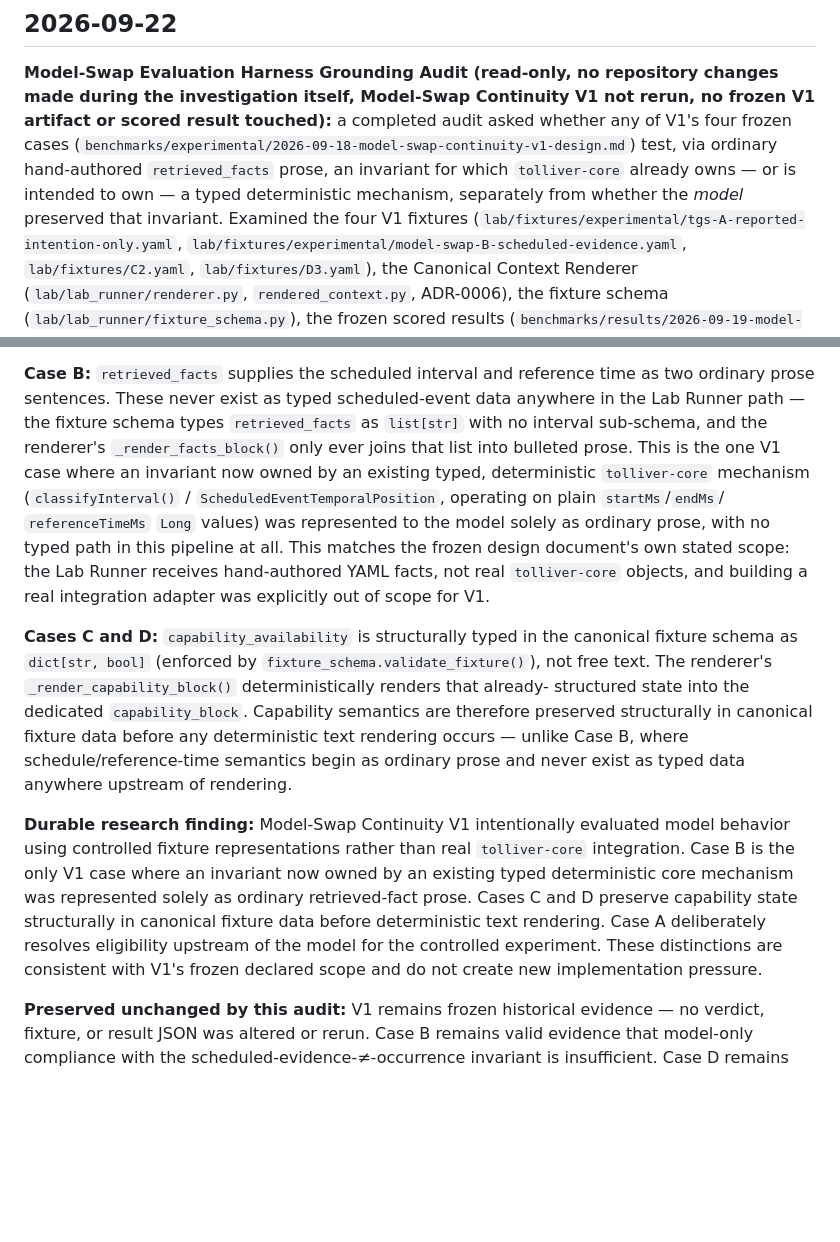
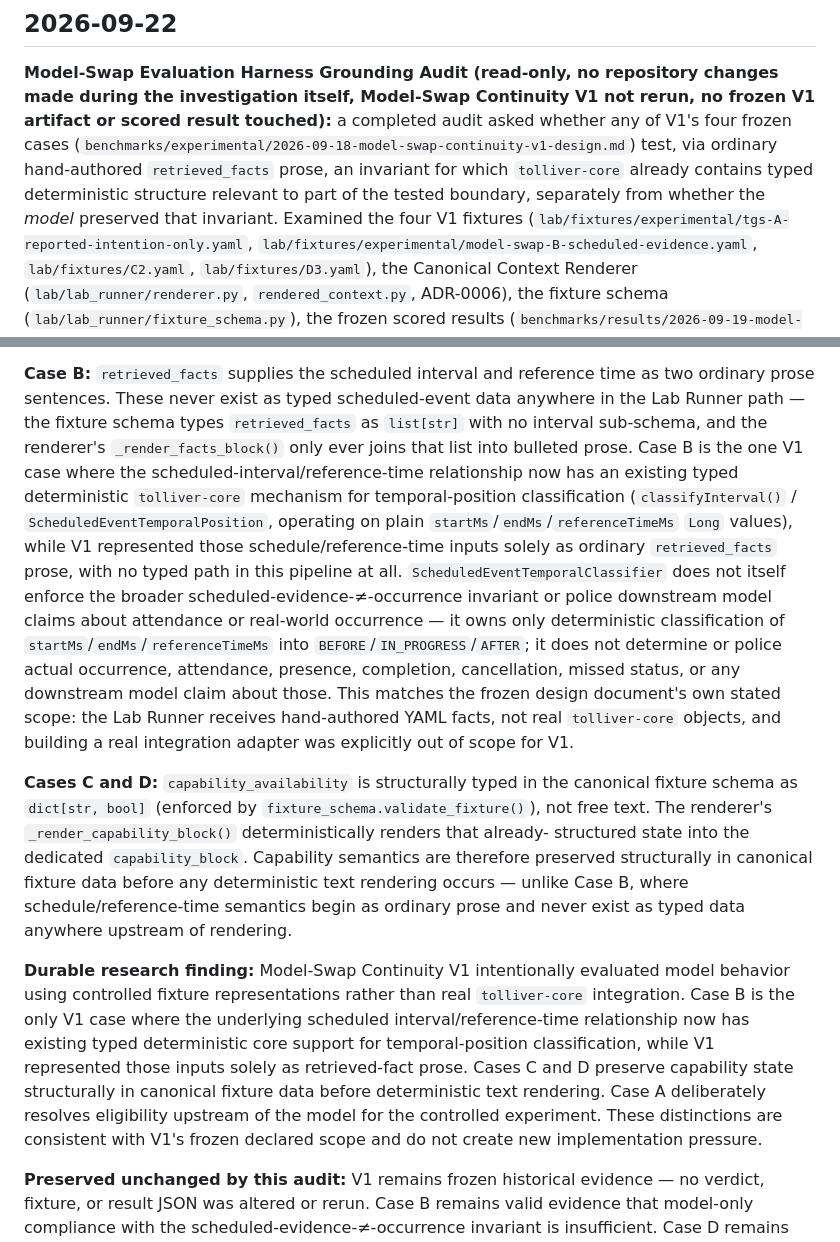
Before and after one commit to Patevan9/scout-ai-research, a Markdown page: RESEARCH_LOG.md, 2 parts joined by grey strips. Drawn GitHub-style; blank space fills up the shorter version.

Commit message:
Correct scope of ScheduledEventTemporalClassifier wording in audit entry
The 2026-09-22 Grounding Audit entry overstated what
ScheduledEventTemporalClassifier owns. It classifies startMs/endMs/
referenceTimeMs into BEFORE/IN_PROGRESS/AFTER only -- it does not
enforce the broader scheduled-evidence != occurrence invariant and
does not police downstream model claims about attendance, presence,
completion, cancellation, or missed status. Reworded the opening
description, the Case B finding, and the durable research finding to
say tolliver-core contains typed deterministic structure relevant to
part of the tested boundary, not that the invariant itself is "owned"
by the classifier, and added an explicit sentence stating what the
classifier does not do.

Conclusion unchanged: NO BUILD.

Co-Authored-By: Claude Sonnet 5 <noreply@anthropic.com>
Claude-Session: https://claude.ai/code/session_013KRSZhV8ER96Y446q8xnwA

```diff
--- a/RESEARCH_LOG.md
+++ b/RESEARCH_LOG.md
@@ -1071,9 +1071,10 @@ Continuity V1 not rerun, no frozen V1 artifact or scored result
 touched):** a completed audit asked whether any of V1's four frozen
 cases (`benchmarks/experimental/2026-09-18-model-swap-continuity-v1-design.md`)
 test, via ordinary hand-authored `retrieved_facts` prose, an invariant
-for which `tolliver-core` already owns — or is intended to own — a
-typed deterministic mechanism, separately from whether the *model*
-preserved that invariant. Examined the four V1 fixtures
+for which `tolliver-core` already contains typed deterministic
+structure relevant to part of the tested boundary, separately from
+whether the *model* preserved that invariant. Examined the four V1
+fixtures
 (`lab/fixtures/experimental/tgs-A-reported-intention-only.yaml`,
 `lab/fixtures/experimental/model-swap-B-scheduled-evidence.yaml`,
 `lab/fixtures/C2.yaml`, `lab/fixtures/D3.yaml`), the Canonical Context
@@ -1098,16 +1099,24 @@ reference time as two ordinary prose sentences. These never exist as
 typed scheduled-event data anywhere in the Lab Runner path — the
 fixture schema types `retrieved_facts` as `list[str]` with no interval
 sub-schema, and the renderer's `_render_facts_block()` only ever joins
-that list into bulleted prose. This is the one V1 case where an
-invariant now owned by an existing typed, deterministic
-`tolliver-core` mechanism (`classifyInterval()` /
-`ScheduledEventTemporalPosition`, operating on plain `startMs`/`endMs`/
-`referenceTimeMs` `Long` values) was represented to the model solely as
-ordinary prose, with no typed path in this pipeline at all. This
-matches the frozen design document's own stated scope: the Lab Runner
-receives hand-authored YAML facts, not real `tolliver-core` objects,
-and building a real integration adapter was explicitly out of scope
-for V1.
+that list into bulleted prose. Case B is the one V1 case where the
+scheduled-interval/reference-time relationship now has an existing
+typed deterministic `tolliver-core` mechanism for temporal-position
+classification (`classifyInterval()` / `ScheduledEventTemporalPosition`,
+operating on plain `startMs`/`endMs`/`referenceTimeMs` `Long` values),
+while V1 represented those schedule/reference-time inputs solely as
+ordinary `retrieved_facts` prose, with no typed path in this pipeline
+at all. `ScheduledEventTemporalClassifier` does not itself enforce the
+broader scheduled-evidence-≠-occurrence invariant or police downstream
+model claims about attendance or real-world occurrence — it owns only
+deterministic classification of `startMs`/`endMs`/`referenceTimeMs`
+into `BEFORE`/`IN_PROGRESS`/`AFTER`; it does not determine or police
+actual occurrence, attendance, presence, completion, cancellation,
+missed status, or any downstream model claim about those. This matches
+the frozen design document's own stated scope: the Lab Runner receives
+hand-authored YAML facts, not real `tolliver-core` objects, and
+building a real integration adapter was explicitly out of scope for
+V1.
 
 **Cases C and D:** `capability_availability` is structurally typed in
 the canonical fixture schema as `dict[str, bool]` (enforced by
@@ -1122,13 +1131,15 @@ never exist as typed data anywhere upstream of rendering.
 **Durable research finding:** Model-Swap Continuity V1 intentionally
 evaluated model behavior using controlled fixture representations
 rather than real `tolliver-core` integration. Case B is the only V1
-case where an invariant now owned by an existing typed deterministic
-core mechanism was represented solely as ordinary retrieved-fact
-prose. Cases C and D preserve capability state structurally in
-canonical fixture data before deterministic text rendering. Case A
-deliberately resolves eligibility upstream of the model for the
-controlled experiment. These distinctions are consistent with V1's
-frozen declared scope and do not create new implementation pressure.
+case where the underlying scheduled interval/reference-time
+relationship now has existing typed deterministic core support for
+temporal-position classification, while V1 represented those inputs
+solely as retrieved-fact prose. Cases C and D preserve capability
+state structurally in canonical fixture data before deterministic text
+rendering. Case A deliberately resolves eligibility upstream of the
+model for the controlled experiment. These distinctions are consistent
+with V1's frozen declared scope and do not create new implementation
+pressure.
 
 **Preserved unchanged by this audit:** V1 remains frozen historical
 evidence — no verdict, fixture, or result JSON was altered or rerun.
```
